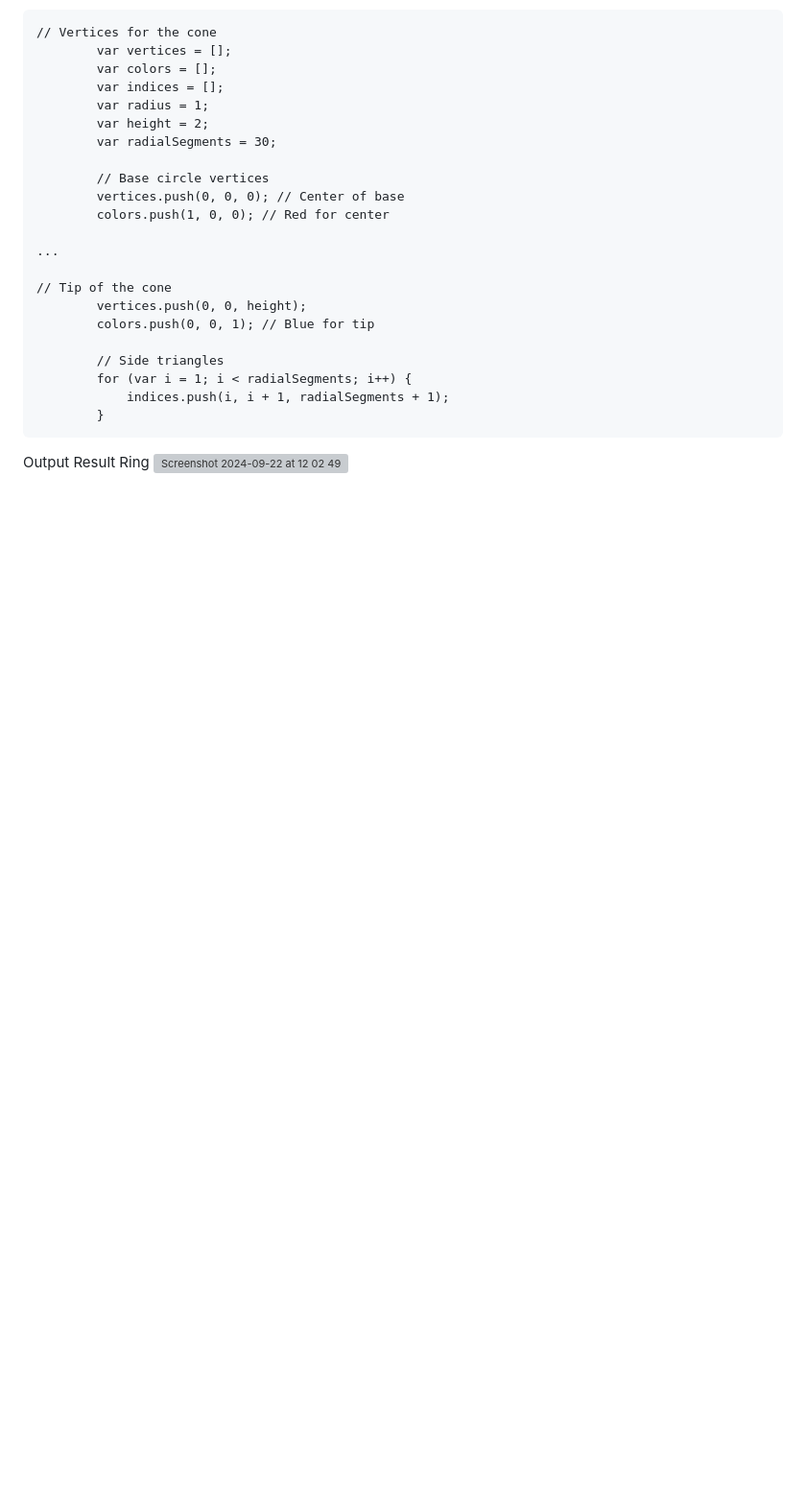
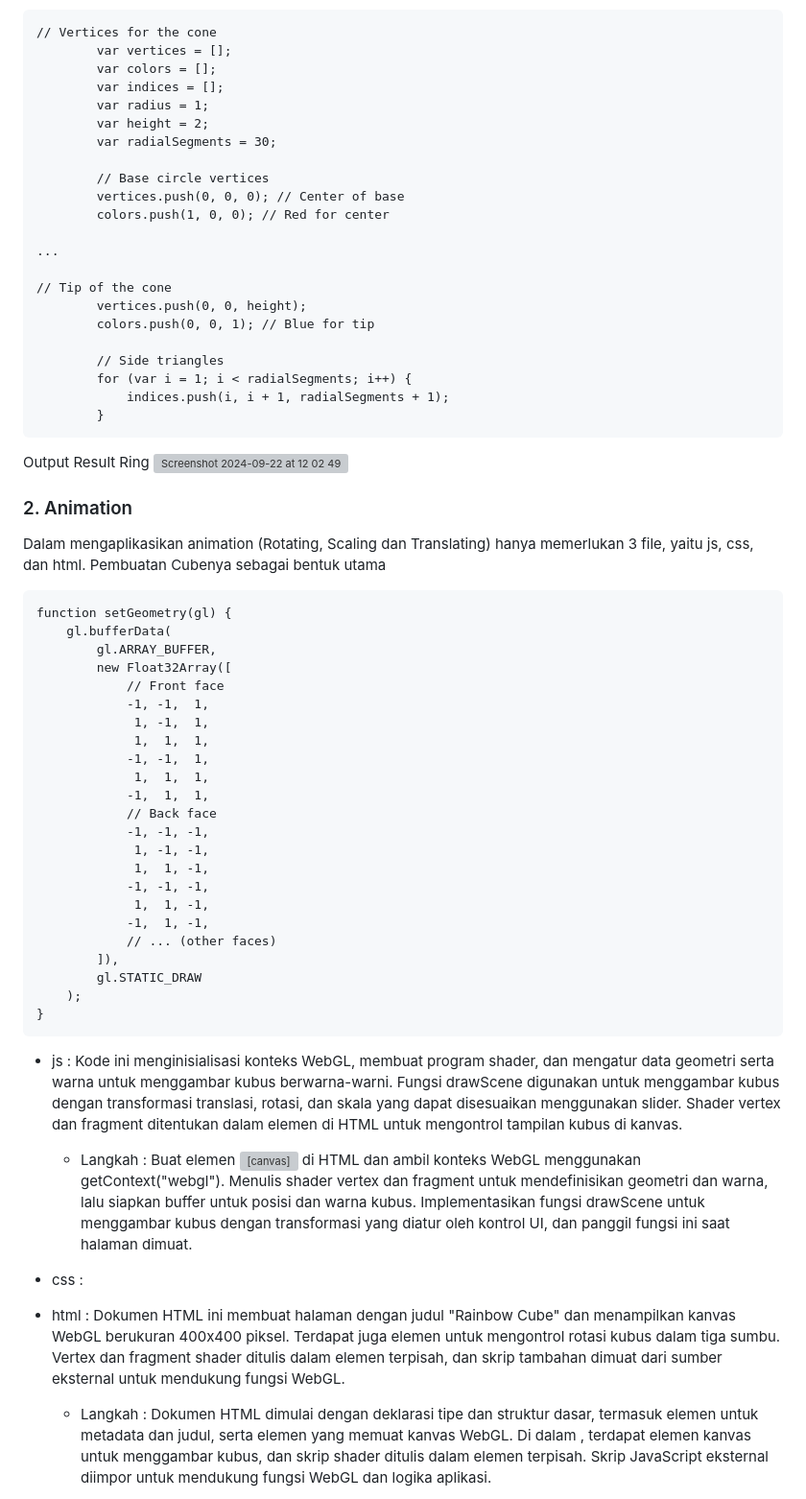
Before and after one commit to grafkom-a-2024/tugas-individu-grafkom-a-yyasminputri, a Markdown page: README.md, the part around one of its changes. Shown at 96% size. Rendered like a GitHub page; blank space fills up the shorter version; grey boxes are pictures that could not be loaded.

````diff
--- a/README.md
+++ b/README.md
@@ -233,3 +233,38 @@ Output Result Cone
 ```
 Output Result Ring
 <img width="1312" alt="Screenshot 2024-09-22 at 12 02 49" src="https://github.com/user-attachments/assets/2a0a994b-4b24-4db9-801c-ca2673df03d8"> <br>
+
+### 2. Animation
+Dalam mengaplikasikan animation (Rotating, Scaling dan Translating) hanya memerlukan 3 file, yaitu js, css, dan html.
+Pembuatan Cubenya sebagai bentuk utama
+```
+function setGeometry(gl) {
+    gl.bufferData(
+        gl.ARRAY_BUFFER,
+        new Float32Array([
+            // Front face
+            -1, -1,  1,
+             1, -1,  1,
+             1,  1,  1,
+            -1, -1,  1,
+             1,  1,  1,
+            -1,  1,  1,
+            // Back face
+            -1, -1, -1,
+             1, -1, -1,
+             1,  1, -1,
+            -1, -1, -1,
+             1,  1, -1,
+            -1,  1, -1,
+            // ... (other faces)
+        ]),
+        gl.STATIC_DRAW
+    );
+}
+```
+- js : Kode ini menginisialisasi konteks WebGL, membuat program shader, dan mengatur data geometri serta warna untuk menggambar kubus berwarna-warni. Fungsi drawScene digunakan untuk menggambar kubus dengan transformasi translasi, rotasi, dan skala yang dapat disesuaikan menggunakan slider. Shader vertex dan fragment ditentukan dalam elemen <script> di HTML untuk mengontrol tampilan kubus di kanvas.
+  - Langkah : Buat elemen <canvas> di HTML dan ambil konteks WebGL menggunakan getContext("webgl"). Menulis shader vertex dan fragment untuk mendefinisikan geometri dan warna, lalu siapkan buffer untuk posisi dan warna kubus. Implementasikan fungsi drawScene untuk menggambar kubus dengan transformasi yang diatur oleh kontrol UI, dan panggil fungsi ini saat halaman dimuat.
+- css :
+- html : Dokumen HTML ini membuat halaman dengan judul "Rainbow Cube" dan menampilkan kanvas WebGL berukuran 400x400 piksel. Terdapat juga elemen untuk mengontrol rotasi kubus dalam tiga sumbu. Vertex dan fragment shader ditulis dalam elemen <script> terpisah, dan skrip tambahan dimuat dari sumber eksternal untuk mendukung fungsi WebGL.
+  - Langkah : Dokumen HTML dimulai dengan deklarasi tipe dan struktur dasar, termasuk elemen <head> untuk metadata dan judul, serta elemen <body> yang memuat kanvas WebGL. Di dalam <body>, terdapat elemen kanvas untuk menggambar kubus, dan skrip shader ditulis dalam elemen <script> terpisah. Skrip JavaScript eksternal diimpor untuk mendukung fungsi WebGL dan logika aplikasi.
+
````
Also changed, not shown: other parts of README.md (+45 -0 lines).
